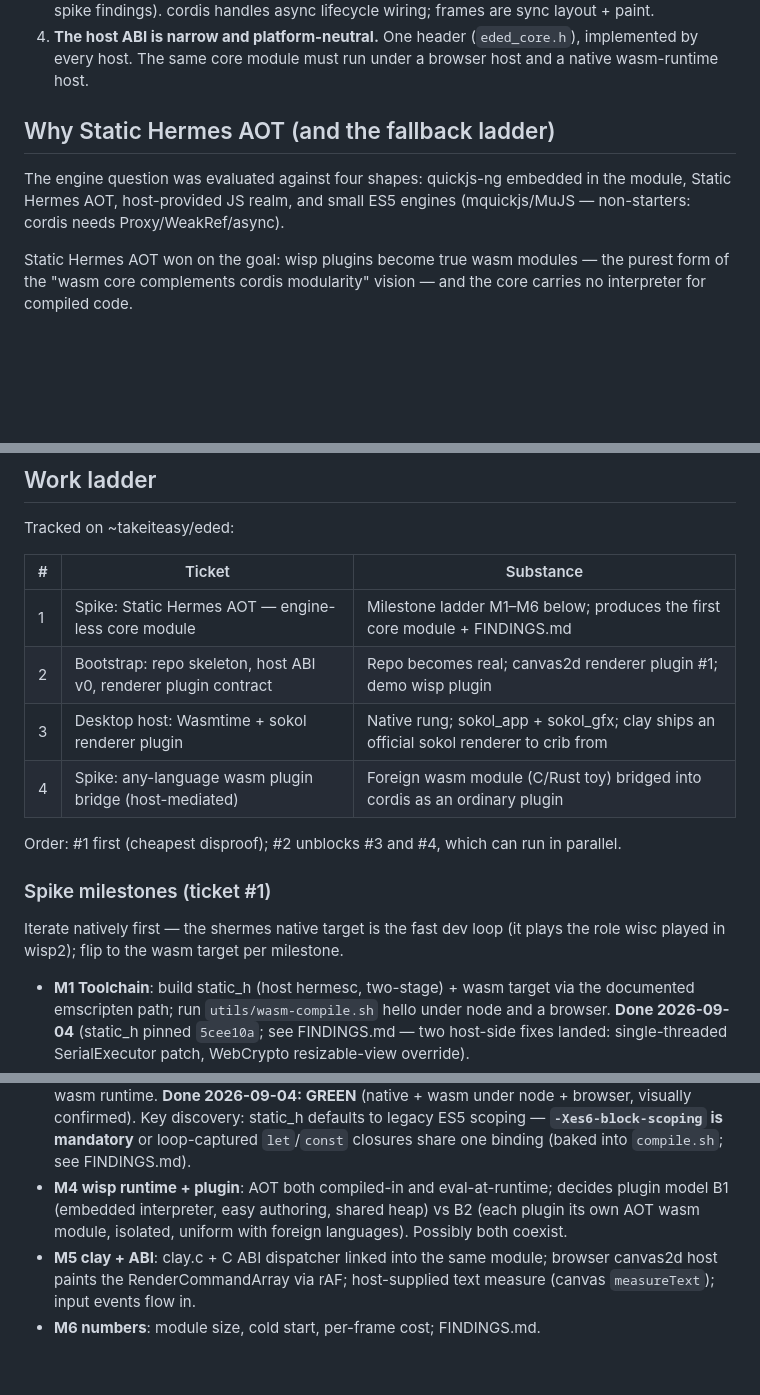
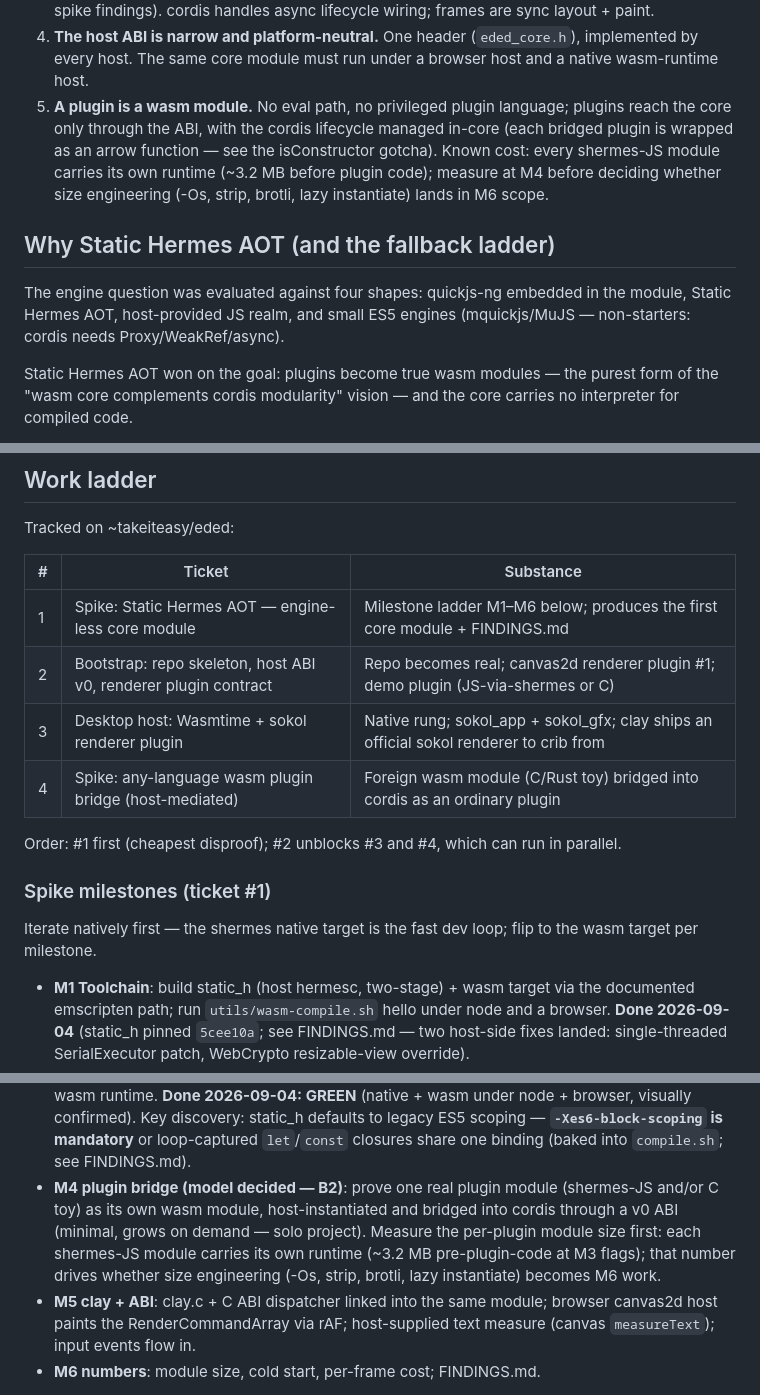
Before and after one commit to takeiteasy/eded, a Markdown page: docs/plan.md, 3 parts joined by grey strips. Rendered like a GitHub page; blank space fills up the shorter version.

```diff
--- a/docs/plan.md
+++ b/docs/plan.md
@@ -64,6 +65,13 @@ Design invariants:
 4. **The host ABI is narrow and platform-neutral.** One header
    (`eded_core.h`), implemented by every host. The same core module must run
    under a browser host and a native wasm-runtime host.
+5. **A plugin is a wasm module.** No eval path, no privileged plugin
+   language; plugins reach the core only through the ABI, with the cordis
+   lifecycle managed in-core (each bridged plugin is wrapped as an arrow
+   function — see the isConstructor gotcha). Known cost: every shermes-JS
+   module carries its own runtime (~3.2 MB before plugin code); measure at
+   M4 before deciding whether size engineering (-Os, strip, brotli, lazy
+   instantiate) lands in M6 scope.
 
 ## Why Static Hermes AOT (and the fallback ladder)
 
@@ -71,7 +79,7 @@ The engine question was evaluated against four shapes: quickjs-ng embedded in
 the module, Static Hermes AOT, host-provided JS realm, and small ES5 engines
 (mquickjs/MuJS — non-starters: cordis needs Proxy/WeakRef/async).
 
-Static Hermes AOT won on the goal: wisp plugins become true wasm modules —
+Static Hermes AOT won on the goal: plugins become true wasm modules —
 the purest form of the "wasm core complements cordis modularity" vision — and
 the core carries no interpreter for compiled code.
 
@@ -99,7 +107,7 @@ Tracked on ~takeiteasy/eded:
 | # | Ticket | Substance |
 |---|--------|-----------|
 | 1 | Spike: Static Hermes AOT — engine-less core module | Milestone ladder M1–M6 below; produces the first core module + FINDINGS.md |
-| 2 | Bootstrap: repo skeleton, host ABI v0, renderer plugin contract | Repo becomes real; canvas2d renderer plugin #1; demo wisp plugin |
+| 2 | Bootstrap: repo skeleton, host ABI v0, renderer plugin contract | Repo becomes real; canvas2d renderer plugin #1; demo plugin (JS-via-shermes or C) |
 | 3 | Desktop host: Wasmtime + sokol renderer plugin | Native rung; sokol_app + sokol_gfx; clay ships an official sokol renderer to crib from |
 | 4 | Spike: any-language wasm plugin bridge (host-mediated) | Foreign wasm module (C/Rust toy) bridged into cordis as an ordinary plugin |
 
@@ -108,8 +116,8 @@ parallel.
 
 ### Spike milestones (ticket #1)
 
-Iterate natively first — the shermes native target is the fast dev loop (it
-plays the role wisc played in wisp2); flip to the wasm target per milestone.
+Iterate natively first — the shermes native target is the fast dev loop;
+flip to the wasm target per milestone.
 
 - **M1 Toolchain**: build static_h (host hermesc, two-stage) + wasm target via
   the documented emscripten path; run `utils/wasm-compile.sh` hello under node
@@ -130,10 +138,13 @@ plays the role wisc played in wisp2); flip to the wasm target per milestone.
   confirmed). Key discovery: static_h defaults to legacy ES5 scoping —
   **`-Xes6-block-scoping` is mandatory** or loop-captured `let`/`const`
   closures share one binding (baked into `compile.sh`; see FINDINGS.md).
-- **M4 wisp runtime + plugin**: AOT both compiled-in and eval-at-runtime;
-  decides plugin model B1 (embedded interpreter, easy authoring, shared heap)
-  vs B2 (each plugin its own AOT wasm module, isolated, uniform with foreign
-  languages). Possibly both coexist.
+- **M4 plugin bridge (model decided — B2)**: prove one real plugin module
+  (shermes-JS and/or C toy) as its own wasm module, host-instantiated and
+  bridged into cordis through a v0 ABI (minimal, grows on demand — solo
+  project). Measure the per-plugin module size first: each shermes-JS
+  module carries its own runtime (~3.2 MB pre-plugin-code at M3 flags);
+  that number drives whether size engineering (-Os, strip, brotli, lazy
+  instantiate) becomes M6 work.
 - **M5 clay + ABI**: clay.c + C ABI dispatcher linked into the same module;
   browser canvas2d host paints the RenderCommandArray via rAF; host-supplied
   text measure (canvas `measureText`); input events flow in.
```
Also changed, not shown: other parts of docs/plan.md (+22 -22 lines), docs/FINDINGS.md (+15 -9 lines).
